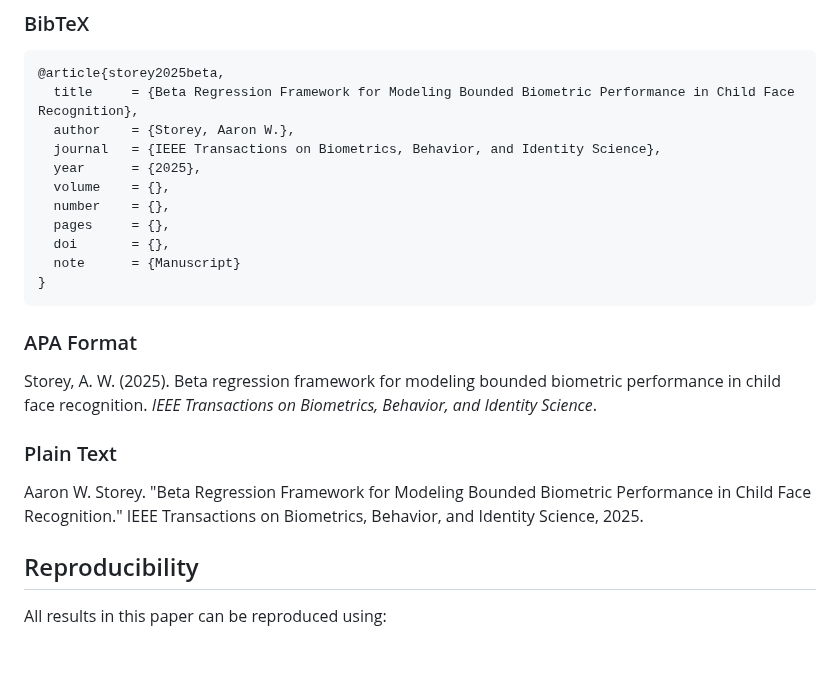
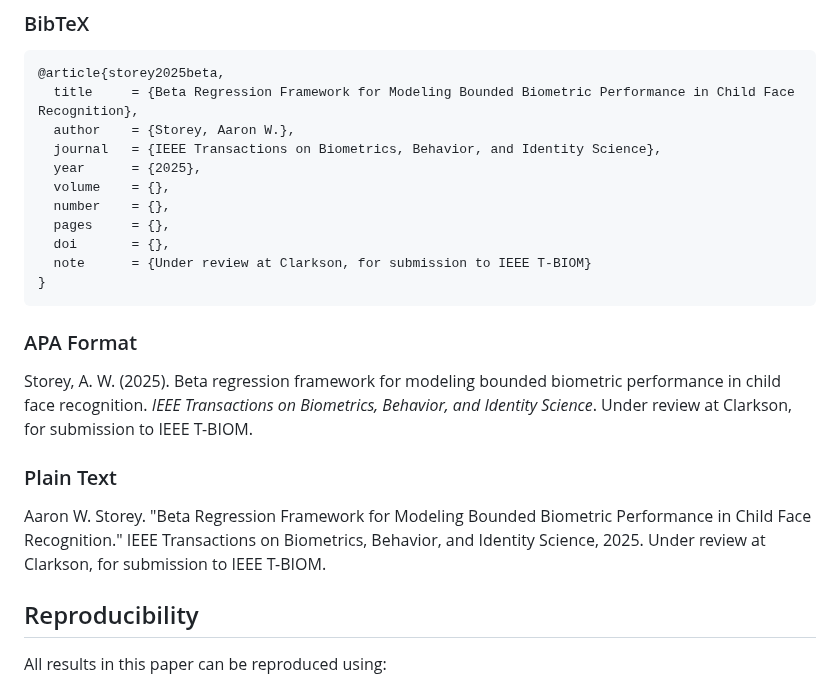
Before and after one commit to astoreyai/memory-augmented-transformers, a Markdown page: beta-regression-framework/README.md, the part around the change. Drawn GitHub-style; blank space fills up the shorter version.

Commit message:
Update citations to clarify manuscript status
- Clarify manuscript is under review at Clarkson University
- Update all citation formats (BibTeX, APA, Plain Text)
- Indicate pending submission to IEEE T-BIOM

````diff
--- a/beta-regression-framework/README.md
+++ b/beta-regression-framework/README.md
@@ -117,15 +117,15 @@ Please cite this work as:
   number    = {},
   pages     = {},
   doi       = {},
-  note      = {Manuscript}
+  note      = {Under review at Clarkson, for submission to IEEE T-BIOM}
 }
 ```
 
 ### APA Format
-Storey, A. W. (2025). Beta regression framework for modeling bounded biometric performance in child face recognition. *IEEE Transactions on Biometrics, Behavior, and Identity Science*.
+Storey, A. W. (2025). Beta regression framework for modeling bounded biometric performance in child face recognition. *IEEE Transactions on Biometrics, Behavior, and Identity Science*. Under review at Clarkson, for submission to IEEE T-BIOM.
 
 ### Plain Text
-Aaron W. Storey. "Beta Regression Framework for Modeling Bounded Biometric Performance in Child Face Recognition." IEEE Transactions on Biometrics, Behavior, and Identity Science, 2025.
+Aaron W. Storey. "Beta Regression Framework for Modeling Bounded Biometric Performance in Child Face Recognition." IEEE Transactions on Biometrics, Behavior, and Identity Science, 2025. Under review at Clarkson, for submission to IEEE T-BIOM.
 
 ## Reproducibility
 
````
Also changed, not shown: README.md (+1 -1 lines).
